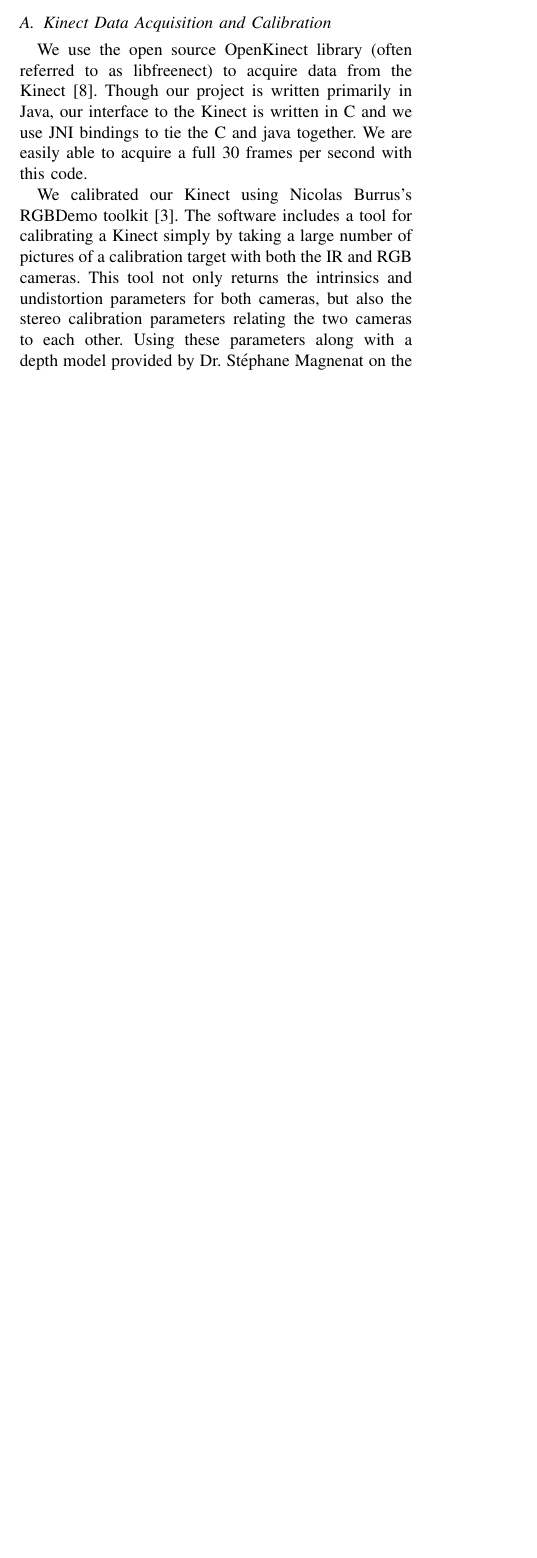
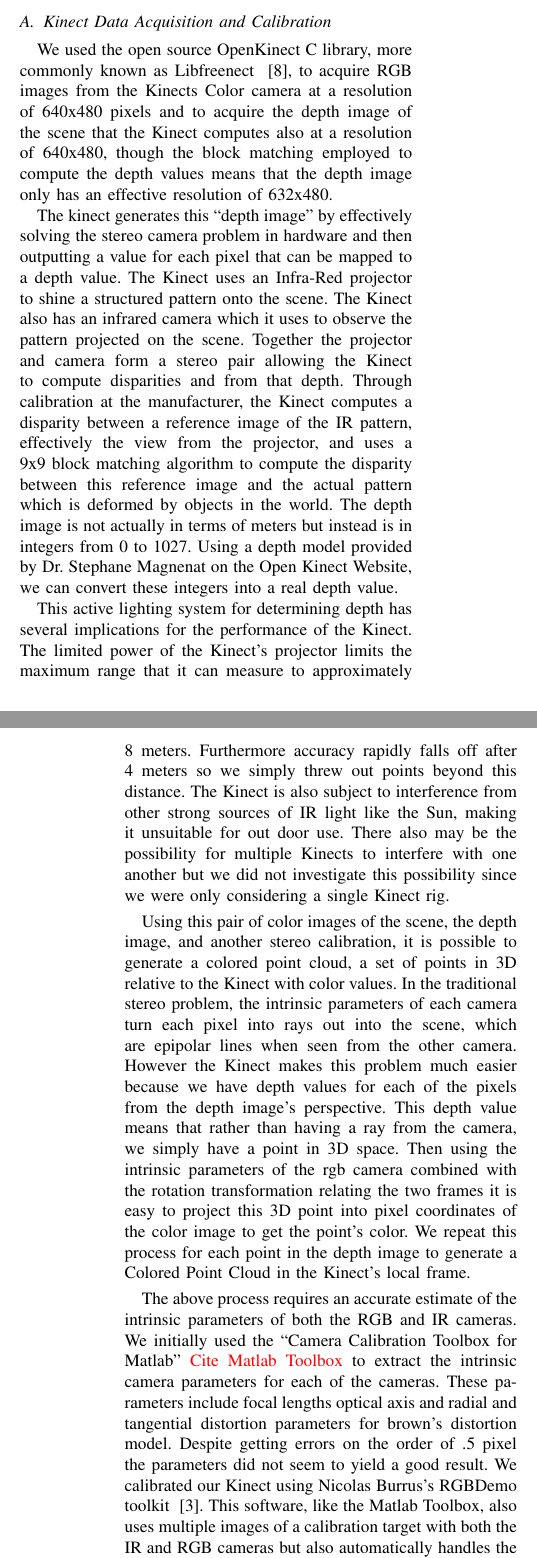
Before and after one commit to pdaquino/EECS568, a LaTeX paper (rgbd-slam/docs/final_paper/report.tex): part of one column of page 2 of 8 before the commit and two parts of the columns of pages 2 and 3 of 9 after it, the two joined at a grey line, cut so that both start at the same text, the shorter picture padded with empty space. Compiled offline with pdfLaTeX.

Commit message:
Improved the Data Acquisition and Calibration section, still need to work on citations for this section so not quite done.

```diff
--- a/rgbd-slam/docs/final_paper/report.tex
+++ b/rgbd-slam/docs/final_paper/report.tex
@@ -137,21 +137,33 @@ real-time. This can be used to justify many of deviations from the original
 implementation.
 
 \subsection{Kinect Data Acquisition and Calibration}
-We use the open source OpenKinect library (often referred to as libfreenect)
-to acquire data from the Kinect~\cite{OpenKinect}. Though our project is
-written primarily in Java, our interface to the Kinect is written in C and we
-use JNI bindings to tie the C and java together. We are easily able to acquire
-a full 30 frames per second with this code.
+%We use the open source OpenKinect library (often referred to as libfreenect)
+%to acquire data from the Kinect~\cite{OpenKinect}. Though our project is
+%written primarily in Java, our interface to the Kinect is written in C and we
+%use JNI bindings to tie the C and java together. We are easily able to acquire
+%a full 30 frames per second with this code.
+%
+%We calibrated our Kinect using Nicolas Burrus's RGBDemo
+%toolkit~\cite{BurrusCalibration}. The software includes a tool for calibrating
+%a Kinect simply by taking a large number of pictures of a calibration target
+%with both the IR and RGB cameras. This tool not only returns the intrinsics
+%and undistortion parameters for both cameras, but also the stereo calibration
+%parameters relating the two cameras to each other. Using these parameters
+%along with a depth model provided by Dr. St\'{e}phane Magnenat on the
+%OpenKinect website, we are able to construct a colored point cloud with only
+%minimal blurring of color between objects.
+%
+We used the open source OpenKinect C library, more commonly known as Libfreenect ~\cite{OpenKinect}, to acquire RGB images from the Kinects Color camera at a resolution of 640x480 pixels and to acquire the depth image of the scene that the Kinect computes also at a resolution of 640x480, though the block matching employed to compute the depth values means that the depth image only has an effective resolution of 632x480.
 
-We calibrated our Kinect using Nicolas Burrus's RGBDemo
-toolkit~\cite{BurrusCalibration}. The software includes a tool for calibrating
-a Kinect simply by taking a large number of pictures of a calibration target
-with both the IR and RGB cameras. This tool not only returns the intrinsics
-and undistortion parameters for both cameras, but also the stereo calibration
-parameters relating the two cameras to each other. Using these parameters
-along with a depth model provided by Dr. St\'{e}phane Magnenat on the
-OpenKinect website, we are able to construct a colored point cloud with only
-minimal blurring of color between objects.
+The kinect generates this “depth image” by effectively solving the stereo camera problem in hardware and then outputting a value for each pixel that can be mapped to a depth value.  The Kinect uses an Infra-Red projector to shine a structured pattern onto the scene.  The Kinect also has an infrared camera which it uses to observe the pattern projected on the scene.  Together the projector and camera form a stereo pair allowing the Kinect to compute disparities and from that depth.  Through calibration at the manufacturer, the Kinect computes a disparity between a reference image of the IR pattern, effectively the view from the projector, and uses a 9x9 block matching algorithm to compute the disparity between this reference image and the actual pattern which is deformed by objects in the world.  The depth image is not actually in terms of meters but instead is in integers from 0 to 1027.  Using a depth model provided by Dr. Stephane Magnenat on the Open Kinect Website, we can convert these integers into a real depth value.
+
+This active lighting system for determining depth has several implications for the performance of the Kinect.  The limited power of the Kinect’s projector limits the maximum range that it can measure to approximately 8 meters.  Furthermore accuracy rapidly falls off after 4 meters so we simply threw out points beyond this distance.   The Kinect is also subject to interference from other strong sources of IR light like the Sun, making it unsuitable for out door use.  There also may be the possibility for multiple Kinects to interfere with one another but we did not investigate this possibility since we were only considering a single Kinect rig.
+
+Using this pair of color images of the scene, the depth image, and another stereo calibration, it is possible to generate a colored point cloud, a set of points in 3D relative to the Kinect with color values.  In the traditional stereo problem, the intrinsic parameters of each camera turn each pixel into rays out into the scene, which are epipolar lines when seen from the other camera.  However the Kinect makes this problem much easier because we have depth values for each of the pixels from the depth image’s perspective.  This depth value means that rather than having a ray from the camera, we simply have a point in 3D space.  Then using the intrinsic parameters of the rgb camera combined with the rotation transformation relating the two frames it is easy to project this 3D point into pixel coordinates of the color image to get the point’s color.  We repeat this process for each point in the depth image to generate a Colored Point Cloud in the Kinect’s local frame.
+
+The above process requires an accurate estimate of the intrinsic parameters of both the RGB and IR cameras.  We initially used the “Camera Calibration Toolbox for Matlab” \xxx{Cite Matlab Toolbox} to extract the intrinsic camera parameters for each of the cameras.  These parameters include focal lengths optical axis and radial and tangential distortion parameters for brown’s distortion model.  Despite getting errors on the order of .5 pixel the parameters did not seem to yield a good result.  We calibrated our Kinect using Nicolas Burrus's RGBDemo toolkit ~\cite{BurrusCalibration}.  This software, like the Matlab Toolbox, also uses multiple images of a calibration target with both the IR and RGB cameras but also automatically handles the stereo calibration.  This calibration seemed to yield the best results out of several calibration attempts.
+
+Unfortunately this method is not quite perfect, perhaps due to an imperfect estimation of the camera parameters.  Get poor color estimates around edges in some cases, where colors in the background would appear on foreground objects and vice versa.  This error is visible in Fig.~\ref{fig:cropped_ed.png } where color from pole appears at the depth of his sleeve.  Overall accuracy seems sufficient to generate high quality point clouds that represent the environment that the Kinect sees but there is still room for improvement in this area.
 
 \subsection{Frame Matching Using Image Features}
 The first approximation of the movement of the Kinect comes from matching 3D image
```
